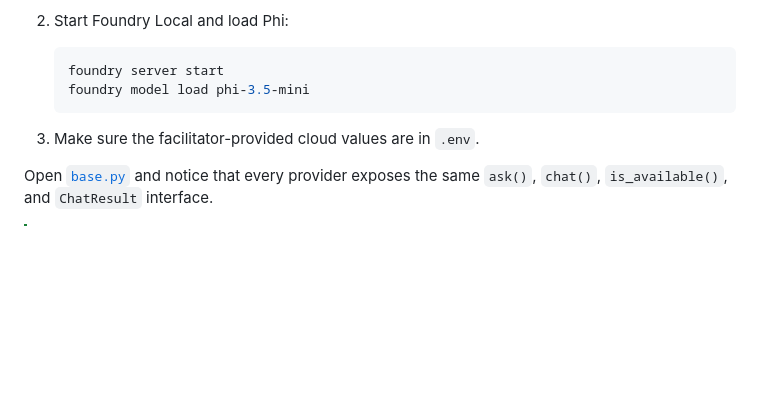
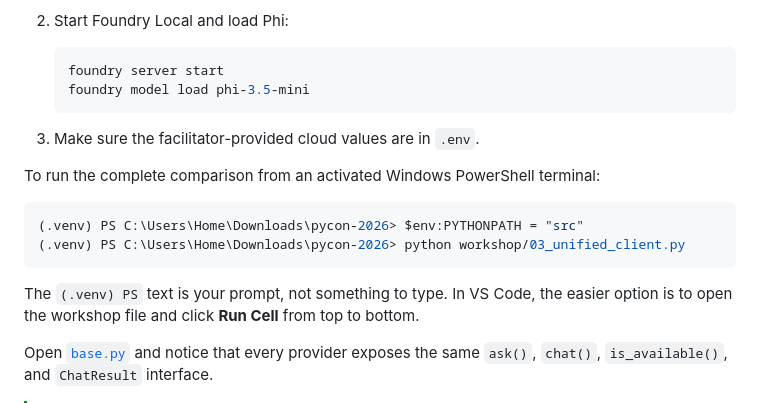
Before and after one commit to Malvine254/pycon-2026, a Markdown page: labs/03-unified-client.md, the part around the change. Drawn GitHub-style; blank space fills up the shorter version.

Commit message:
Add Lab 03 run commands

````diff
--- a/labs/03-unified-client.md
+++ b/labs/03-unified-client.md
@@ -40,6 +40,15 @@ Before opening the workshop file:
     ```
 
 3. Make sure the facilitator-provided cloud values are in `.env`.
+
+To run the complete comparison from an activated Windows PowerShell terminal:
+
+```powershell
+(.venv) PS C:\Users\Home\Downloads\pycon-2026> $env:PYTHONPATH = "src"
+(.venv) PS C:\Users\Home\Downloads\pycon-2026> python workshop/03_unified_client.py
+```
+
+The `(.venv) PS` text is your prompt, not something to type. In VS Code, the easier option is to open the workshop file and click **Run Cell** from top to bottom.
 
 Open [`base.py`](../src/pycord/providers/base.py) and notice that every provider exposes the same `ask()`, `chat()`, `is_available()`, and `ChatResult` interface.
 
````
